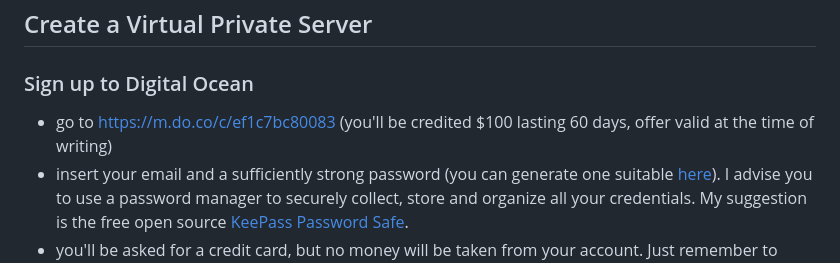
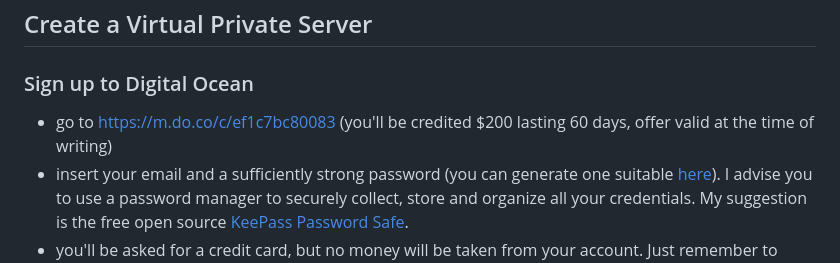
Before and after one commit to lvalnegri/workshops-setup_cloud_analytics_machine, a Markdown page: README.md, the part around the change. Drawn GitHub-style.

```diff
--- a/README.md
+++ b/README.md
@@ -115,7 +115,7 @@ This tutorial is quite lengthy, as it's been thought full of details useful for
   <a name="sign-up-do"/>
 
 ### Sign up to Digital Ocean
-  - go to https://m.do.co/c/ef1c7bc80083 (you'll be credited $100 lasting 60 days, offer valid at the time of writing)
+  - go to https://m.do.co/c/ef1c7bc80083 (you'll be credited $200 lasting 60 days, offer valid at the time of writing)
   - insert your email and a sufficiently strong password (you can generate one suitable [here](https://www.random.org/passwords/?num=1&len=15&format=html&rnd=new)). I advise you to use a password manager to securely collect, store and organize all your credentials. My suggestion is the free open source [KeePass Password Safe](https://keepass.info/).
   - you'll be asked for a credit card, but no money will be taken from your account. Just remember to check in at the end of the grace period!
   - check your email and validate your new account
```
